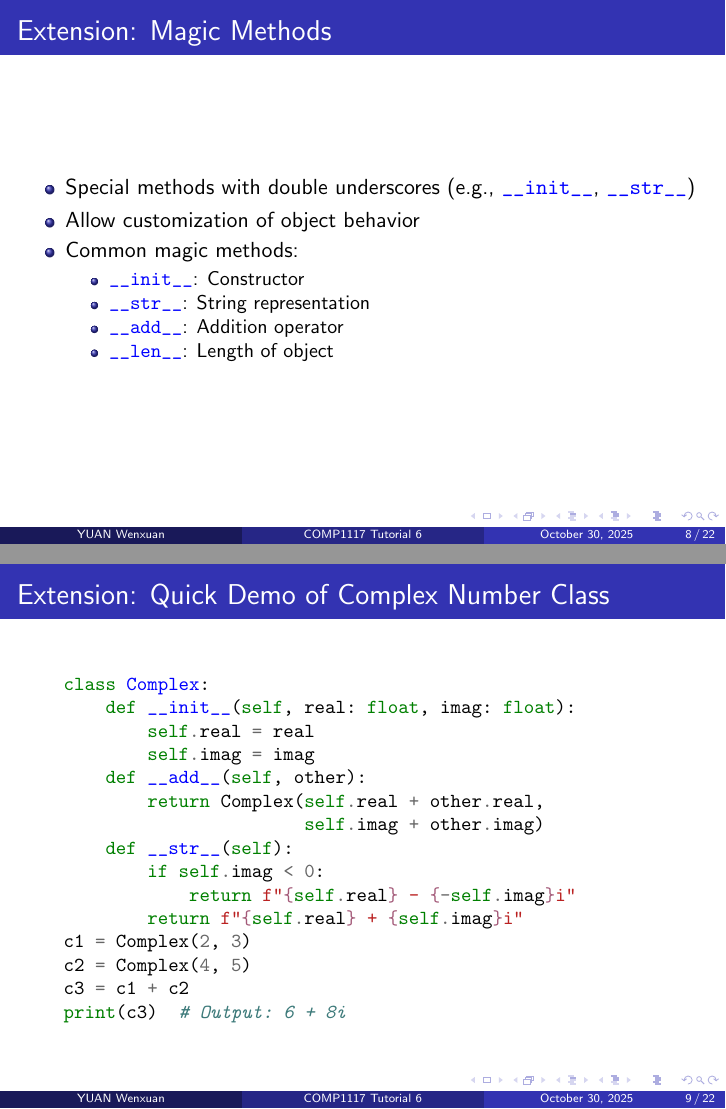
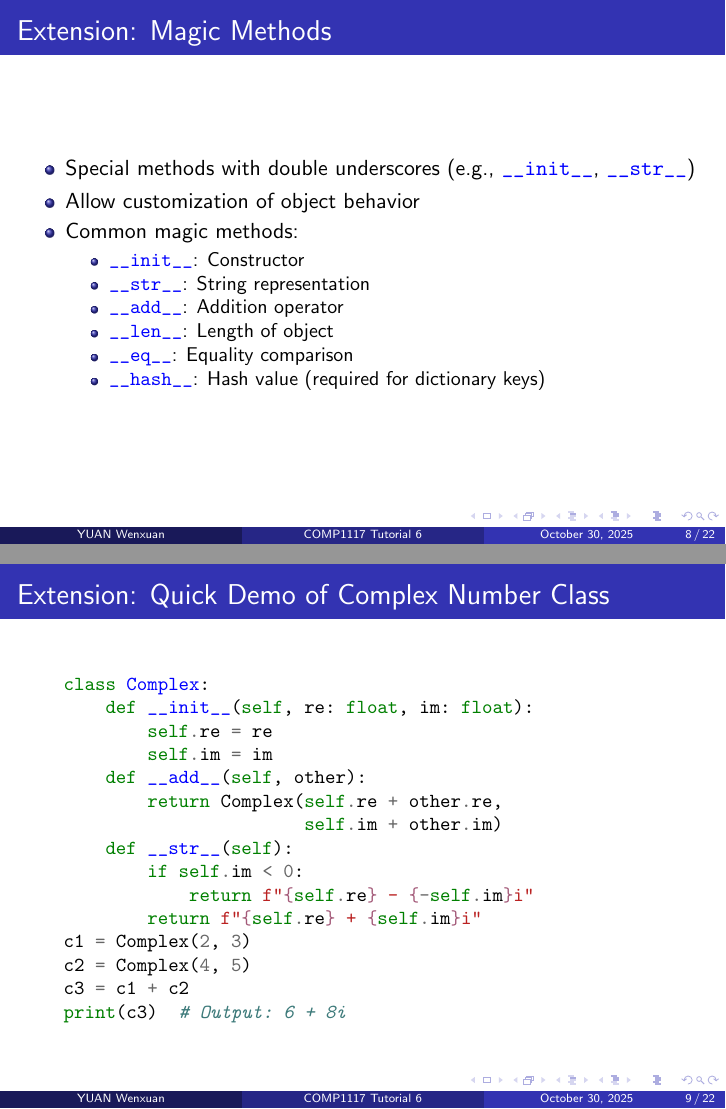
Before and after one commit to xtz206/COMP1117-Autumn25-Tutorials, LaTeX slides (Tutorial6/src/tut6.tex): pages 8 and 9 of 22, joined at a grey line. Compiled offline with pdfLaTeX.

Commit message:
fix(tut6): format code and update extension

```diff
--- a/Tutorial6/src/tut6.tex
+++ b/Tutorial6/src/tut6.tex
@@ -131,6 +132,8 @@ def factorial(n):
                   \item \python{__str__}: String representation
                   \item \python{__add__}: Addition operator
                   \item \python{__len__}: Length of object
+                  \item \python{__eq__}: Equality comparison
+                  \item \python{__hash__}: Hash value (required for dictionary keys)
               \end{itemize}
     \end{itemize}
 \end{frame}
@@ -139,16 +142,16 @@ def factorial(n):
     \frametitle{Extension: Quick Demo of Complex Number Class}
     \begin{minted}[fontsize=\small]{python}
     class Complex:
-        def __init__(self, real: float, imag: float):
-            self.real = real
-            self.imag = imag
+        def __init__(self, re: float, im: float):
+            self.re = re
+            self.im = im
         def __add__(self, other):
-            return Complex(self.real + other.real,
-                           self.imag + other.imag)
+            return Complex(self.re + other.re,
+                           self.im + other.im)
         def __str__(self):
-            if self.imag < 0:
-                return f"{self.real} - {-self.imag}i"
-            return f"{self.real} + {self.imag}i"
+            if self.im < 0:
+                return f"{self.re} - {-self.im}i"
+            return f"{self.re} + {self.im}i"
     c1 = Complex(2, 3)
     c2 = Complex(4, 5)
     c3 = c1 + c2
```
Also changed, not shown: Tutorial6/src/tut6.tex (3 more changed lines), 4 other files.
